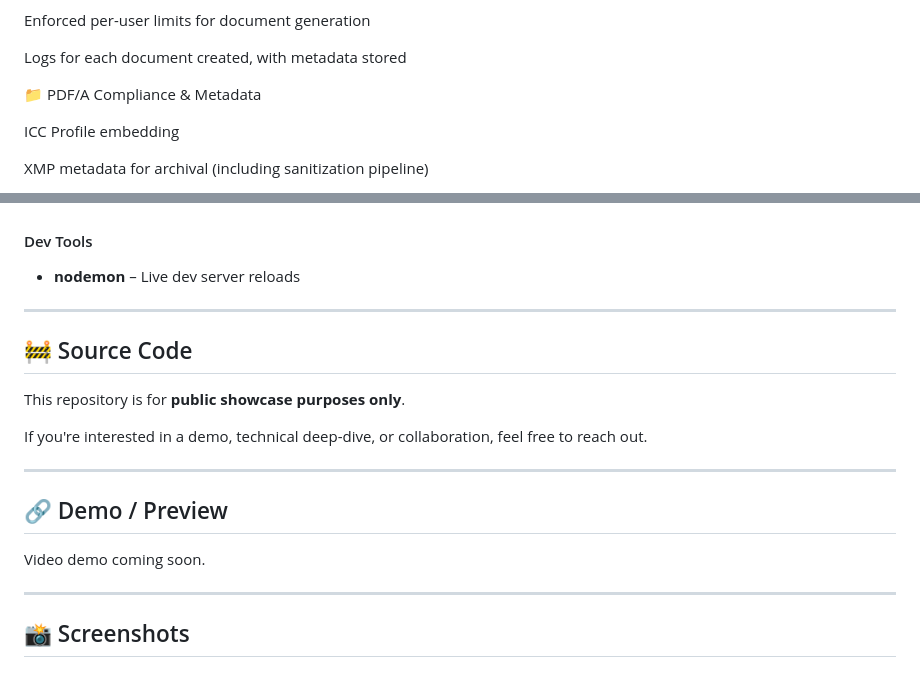
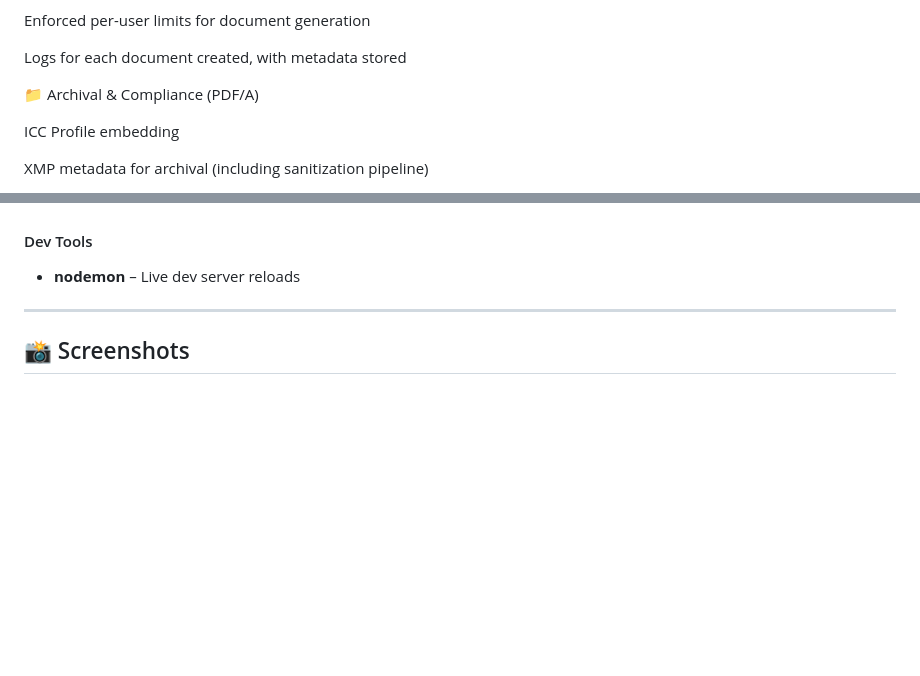
Before and after one commit to Lydia554/PDFify, a Markdown page: README.md, 2 parts joined by grey strips. Drawn GitHub-style; blank space fills up the shorter version.

```diff
--- a/README.md
+++ b/README.md
@@ -63,7 +80,7 @@ Enforced per-user limits for document generation
 
 Logs for each document created, with metadata stored
 
-📁 PDF/A Compliance & Metadata
+📁 Archival & Compliance (PDF/A)
 
 ICC Profile embedding
 
@@ -113,21 +130,6 @@ Standards-compliant output for long-term archiving and tax authority compatibili
 
 ---
 
-## 🚧 Source Code
-
-This repository is for **public showcase purposes only**.
-
-If you're interested in a demo, technical deep-dive, or collaboration, feel free to reach out.
-
----
-
-## 🔗 Demo / Preview
-
-Video demo coming soon.
-
-
----
-
 ## 📸 Screenshots
 
 ### 🧾 Invoice Rendering (Development Mode)
```
Also changed, not shown: other parts of README.md (+24 -7 lines).
